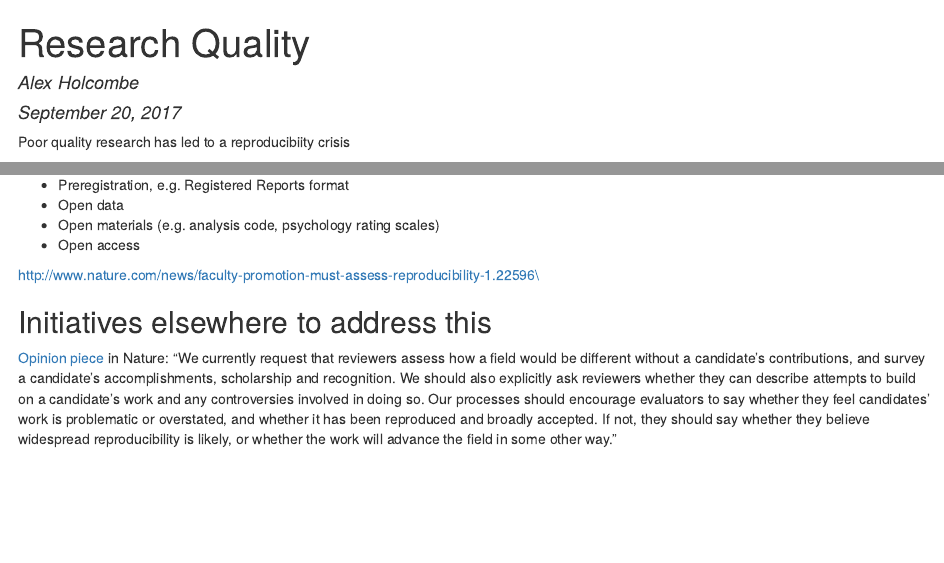
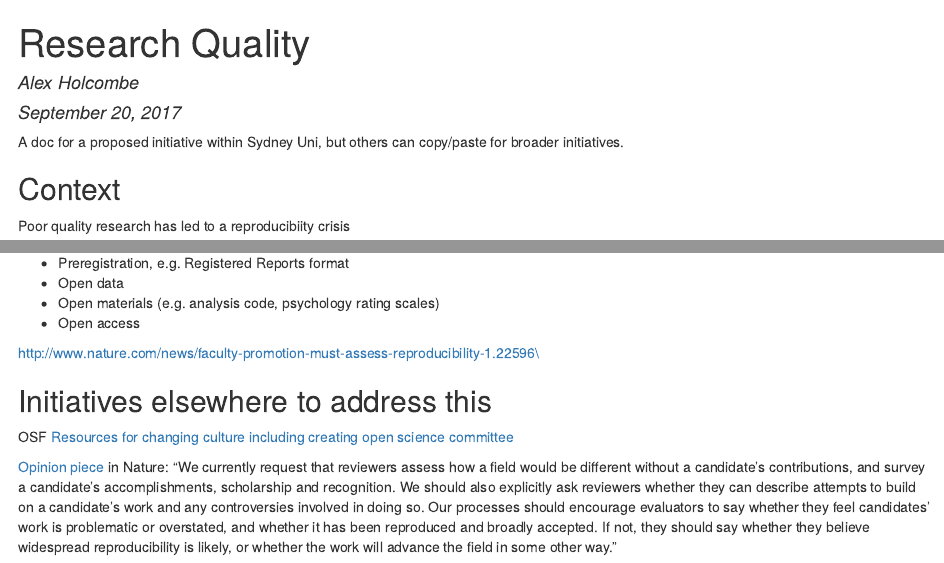
Before and after one commit to alexholcombe/researchQuality, an R Markdown document (researchQuality.Rmd): the page in a window 1100 px wide, from its top, and a second part further down, joined at a grey line. The pictures show the output file researchQuality.html that the author committed with the source, opened offline.

Commit message:
added osf

```diff
--- a/researchQuality.Rmd
+++ b/researchQuality.Rmd
@@ -4,6 +4,10 @@ author: "Alex Holcombe"
 date: '`r format(Sys.Date(), "%B %d, %Y")`'
 output: html_document
 ---
+
+A doc for a proposed initiative within Sydney Uni, but others can copy/paste for broader initiatives.
+
+## Context
 
 Poor quality research has led to a reproducibiity crisis
 
@@ -38,6 +42,8 @@ Current incentives in science can lead researchers to focus on:
 http://www.nature.com/news/faculty-promotion-must-assess-reproducibility-1.22596\
 
 ## Initiatives elsewhere to address this
+
+OSF [Resources for changing culture including creating open science committee](https://osf.io/jtqbp/)
 
 [Opinion piece](http://www.nature.com/news/faculty-promotion-must-assess-reproducibility-1.22596) in Nature:
 "We currently request that reviewers assess how a field would be different without a candidate’s contributions, and survey a candidate’s accomplishments, scholarship and recognition. We should also explicitly ask reviewers whether they can describe attempts to build on a candidate’s work and any controversies involved in doing so. Our processes should encourage evaluators to say whether they feel candidates’ work is problematic or overstated, and whether it has been reproduced and broadly accepted. If not, they should say whether they believe widespread reproducibility is likely, or whether the work will advance the field in some other way."
```
Also changed, not shown: researchQuality.html.
